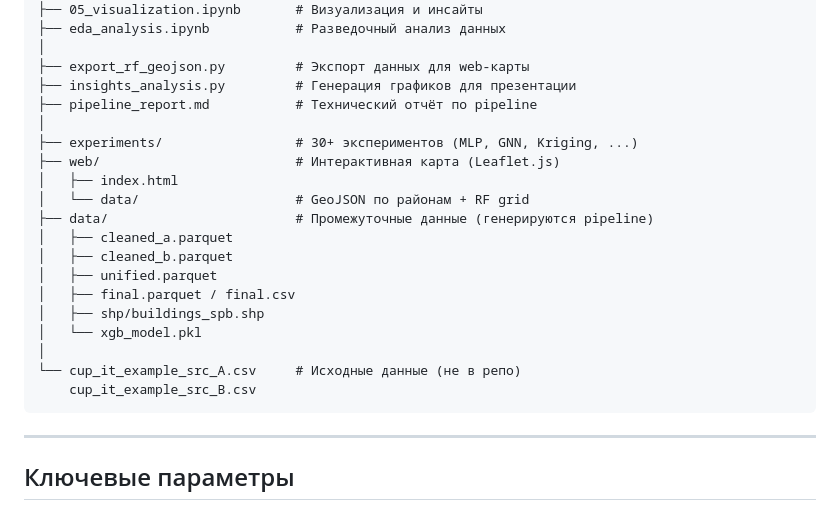
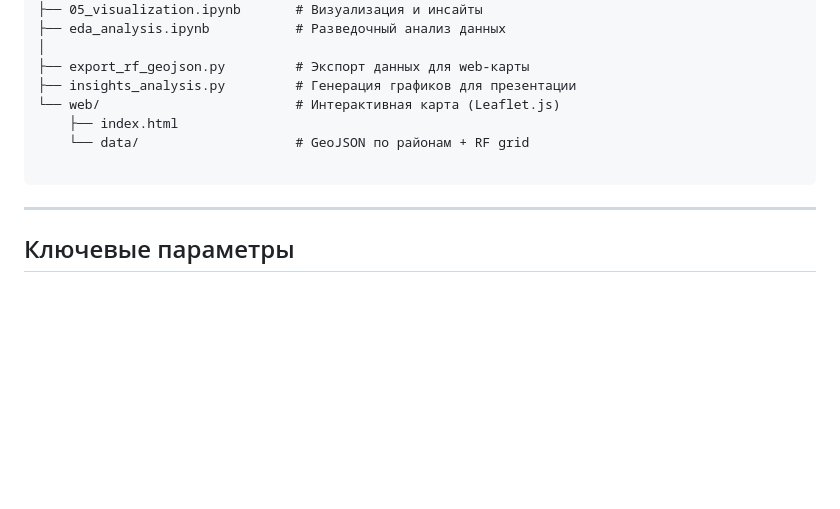
Before and after one commit to SilenceOW/cupit2026final-geoanalytics-pipeline, a Markdown page: README.md, the part around the change. Drawn GitHub-style; blank space fills up the shorter version.

````diff
--- a/README.md
+++ b/README.md
@@ -175,22 +175,10 @@ jupyter notebook
 │
 ├── export_rf_geojson.py         # Экспорт данных для web-карты
 ├── insights_analysis.py         # Генерация графиков для презентации
-├── pipeline_report.md           # Технический отчёт по pipeline
-│
-├── experiments/                 # 30+ экспериментов (MLP, GNN, Kriging, ...)
-├── web/                         # Интерактивная карта (Leaflet.js)
-│   ├── index.html
-│   └── data/                    # GeoJSON по районам + RF grid
-├── data/                        # Промежуточные данные (генерируются pipeline)
-│   ├── cleaned_a.parquet
-│   ├── cleaned_b.parquet
-│   ├── unified.parquet
-│   ├── final.parquet / final.csv
-│   ├── shp/buildings_spb.shp
-│   └── xgb_model.pkl
-│
-└── cup_it_example_src_A.csv     # Исходные данные (не в репо)
-    cup_it_example_src_B.csv
+└── web/                         # Интерактивная карта (Leaflet.js)
+    ├── index.html
+    └── data/                    # GeoJSON по районам + RF grid
+
 ```
 
 ---
````
